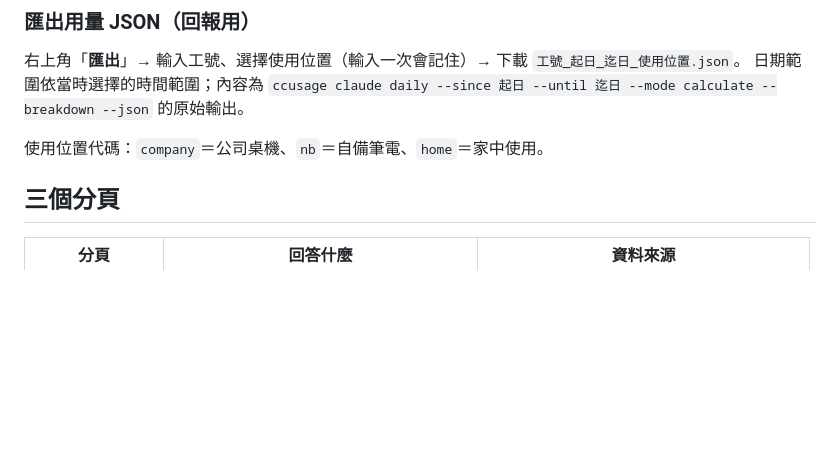
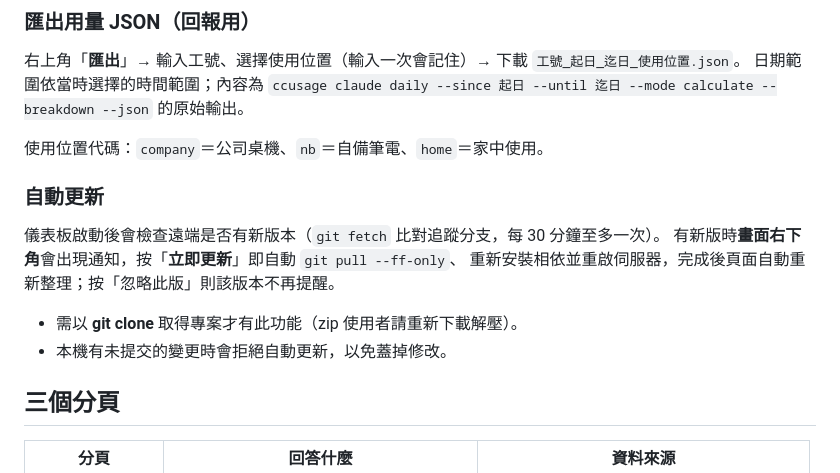
Before and after one commit to cs60811/AITokenAnalysis, a Markdown page: README.md, the part around the change. GitHub-like rendering; blank space fills up the shorter version.

Commit message:
README 補充自動更新說明
Co-Authored-By: Claude Fable 5 <noreply@anthropic.com>

```diff
--- a/README.md
+++ b/README.md
@@ -29,6 +29,15 @@ npm run verify # 對帳驗證（見下方）
 `ccusage claude daily --since 起日 --until 迄日 --mode calculate --breakdown --json` 的原始輸出。
 
 使用位置代碼：`company`＝公司桌機、`nb`＝自備筆電、`home`＝家中使用。
+
+### 自動更新
+
+儀表板啟動後會檢查遠端是否有新版本（`git fetch` 比對追蹤分支，每 30 分鐘至多一次）。
+有新版時**畫面右下角**會出現通知，按「**立即更新**」即自動 `git pull --ff-only`、
+重新安裝相依並重啟伺服器，完成後頁面自動重新整理；按「忽略此版」則該版本不再提醒。
+
+- 需以 **git clone** 取得專案才有此功能（zip 使用者請重新下載解壓）。
+- 本機有未提交的變更時會拒絕自動更新，以免蓋掉修改。
 
 ## 三個分頁
 
```
